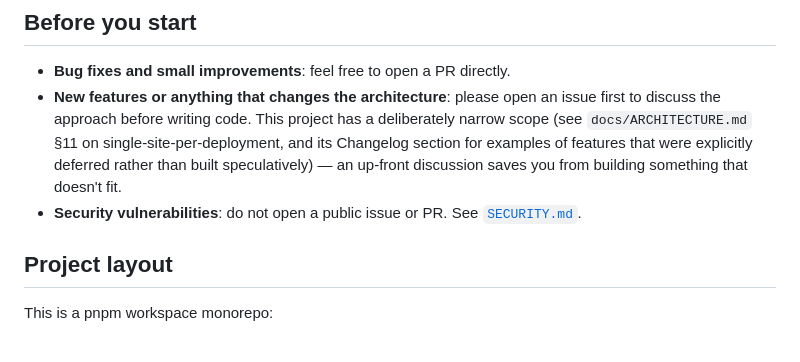
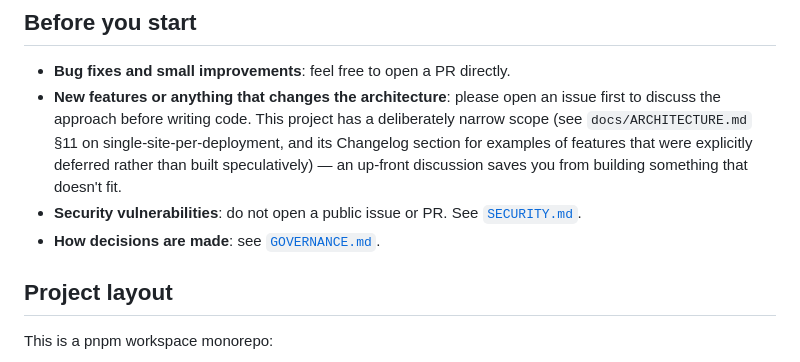
Before and after one commit to kenresoft-technologies/kenresoft-cms, a Markdown page: CONTRIBUTING.md, the part around the change. Rendered like a GitHub page.

```diff
--- a/CONTRIBUTING.md
+++ b/CONTRIBUTING.md
@@ -14,6 +14,7 @@ the domain model, the API contract, and security rules.
   examples of features that were explicitly deferred rather than built speculatively) — an
   up-front discussion saves you from building something that doesn't fit.
 - **Security vulnerabilities**: do not open a public issue or PR. See [`SECURITY.md`](SECURITY.md).
+- **How decisions are made**: see [`GOVERNANCE.md`](GOVERNANCE.md).
 
 ## Project layout
 
```
Also changed, not shown: SECURITY.md (+2 -0 lines), docs/ARCHITECTURE.md (+2 -3 lines).
